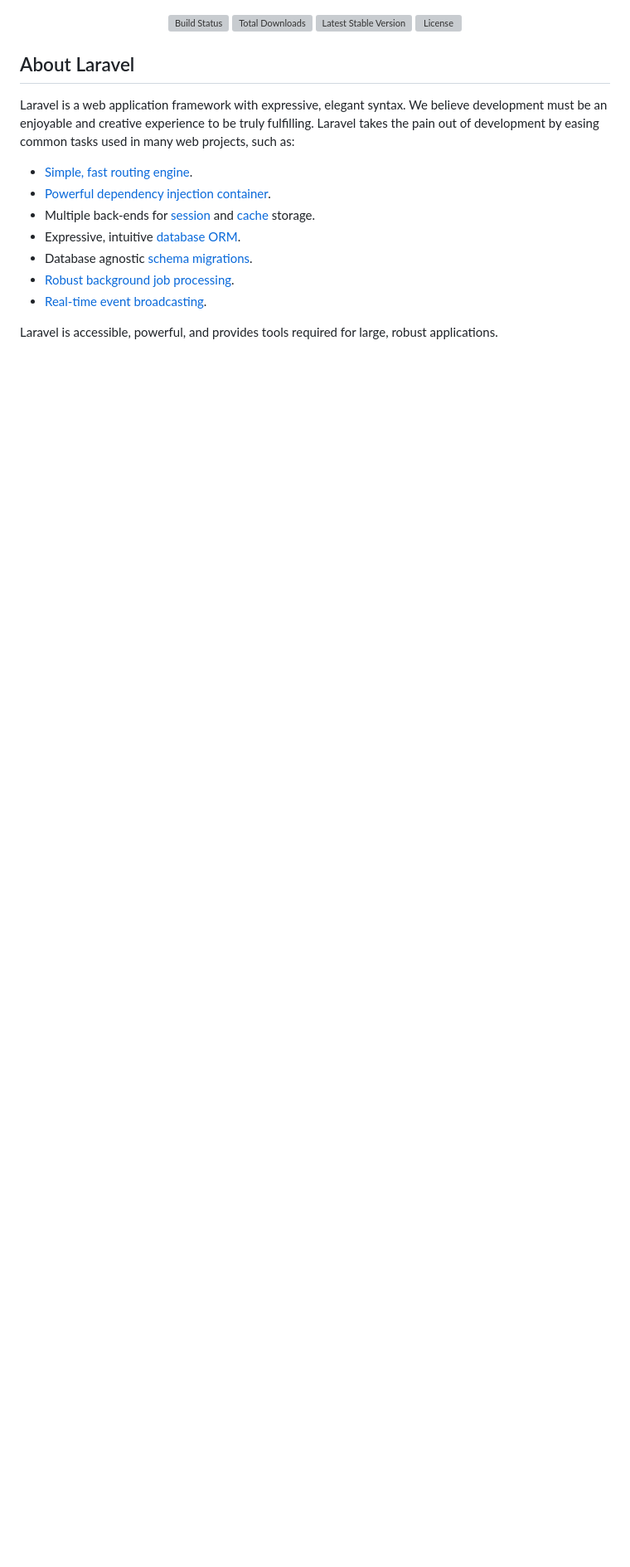
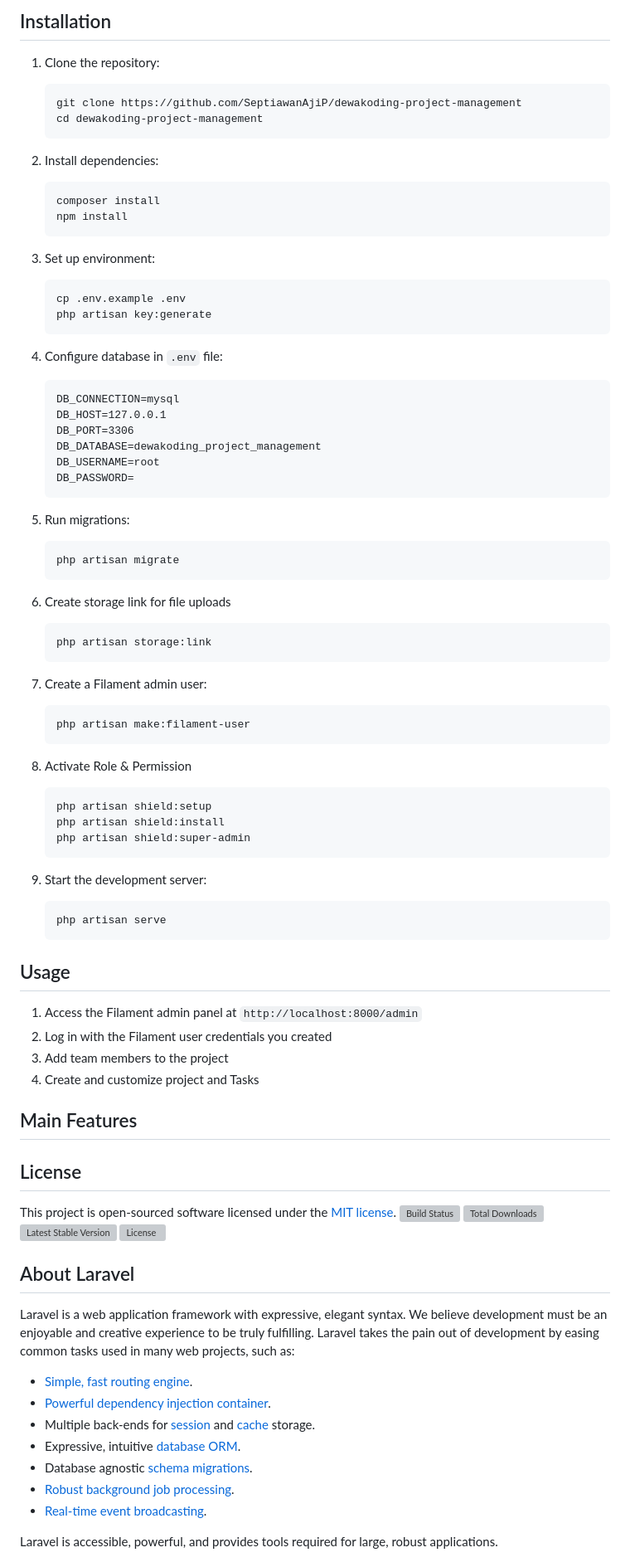
Before and after one commit to h4ndy/pnfilament, a Markdown page: README.md, the part around one of its changes. Shown at 83% size. GitHub-like rendering; blank space fills up the shorter version; grey boxes are pictures that could not be loaded.

````diff
--- a/README.md
+++ b/README.md
@@ -4,3 +32,75 @@
+## Installation
+
+1. Clone the repository:
+   ```
+   git clone https://github.com/SeptiawanAjiP/dewakoding-project-management
+   cd dewakoding-project-management
+   ```
+
+2. Install dependencies:
+   ```
+   composer install
+   npm install
+   ```
+
+3. Set up environment:
+   ```
+   cp .env.example .env
+   php artisan key:generate
+   ```
+
+4. Configure database in `.env` file:
+   ```
+   DB_CONNECTION=mysql
+   DB_HOST=127.0.0.1
+   DB_PORT=3306
+   DB_DATABASE=dewakoding_project_management
+   DB_USERNAME=root
+   DB_PASSWORD=
+   ```
+
+5. Run migrations:
+   ```
+   php artisan migrate
+   ```
+
+6. Create storage link for file uploads
+   ```
+   php artisan storage:link
+   ```
+
+7. Create a Filament admin user:
+   ```
+   php artisan make:filament-user
+   ```
+8. Activate Role & Permission
+   ```
+   php artisan shield:setup
+   php artisan shield:install
+   php artisan shield:super-admin
+   ```
+
+9. Start the development server:
+   ```
+   php artisan serve
+   ```
+
+## Usage
+
+1. Access the Filament admin panel at `http://localhost:8000/admin`
+2. Log in with the Filament user credentials you created
+4. Add team members to the project
+5. Create and customize project and Tasks
+
+## Main Features
+
+
+
+
+
+## License
+
+This project is open-sourced software licensed under the [MIT license](https://opensource.org/licenses/MIT).
 <a href="https://github.com/laravel/framework/actions"><img src="https://github.com/laravel/framework/workflows/tests/badge.svg" alt="Build Status"></a>
 <a href="https://packagist.org/packages/laravel/framework"><img src="https://img.shields.io/packagist/dt/laravel/framework" alt="Total Downloads"></a>
 <a href="https://packagist.org/packages/laravel/framework"><img src="https://img.shields.io/packagist/v/laravel/framework" alt="Latest Stable Version"></a>
````
Also changed, not shown: other parts of README.md (+29 -1 lines).
